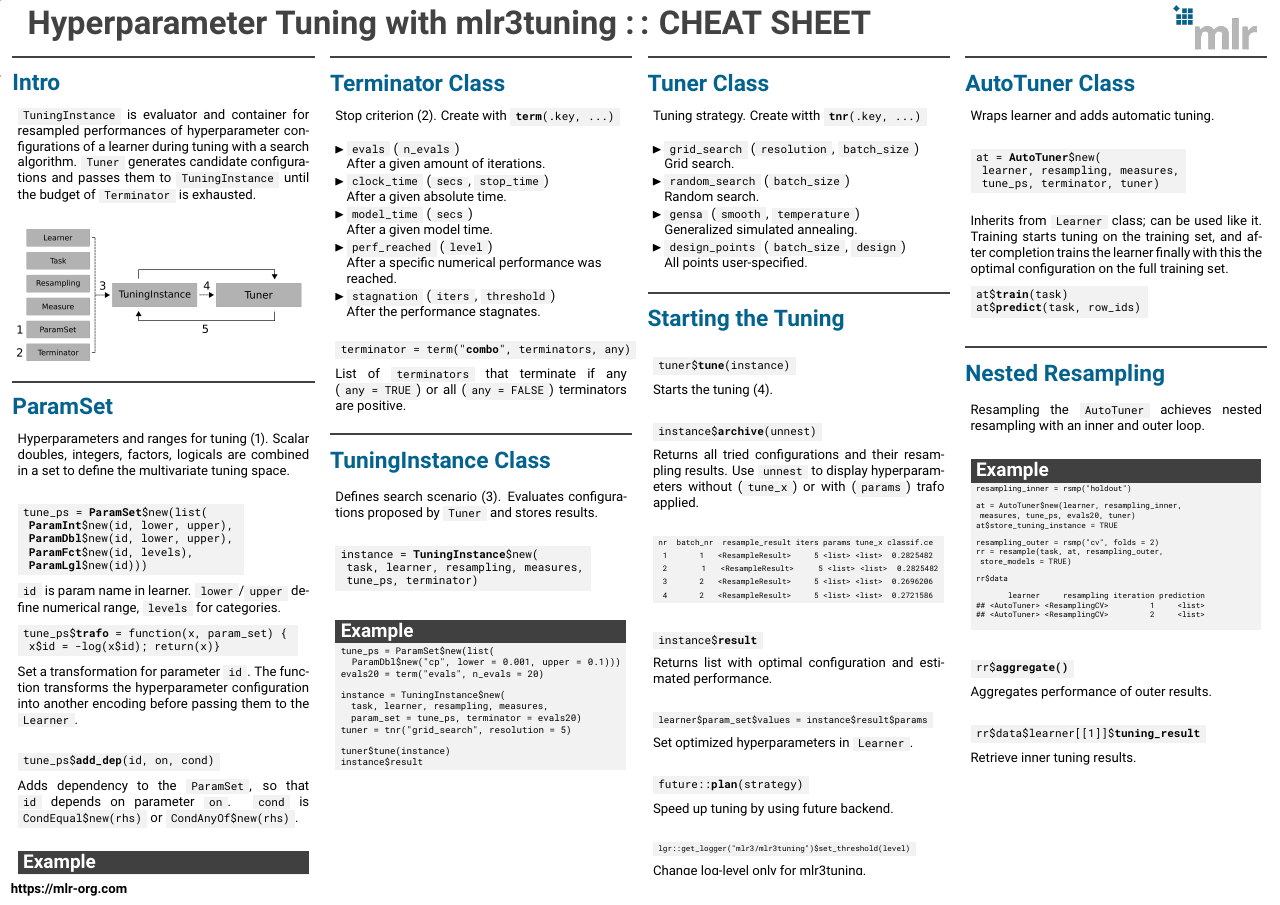
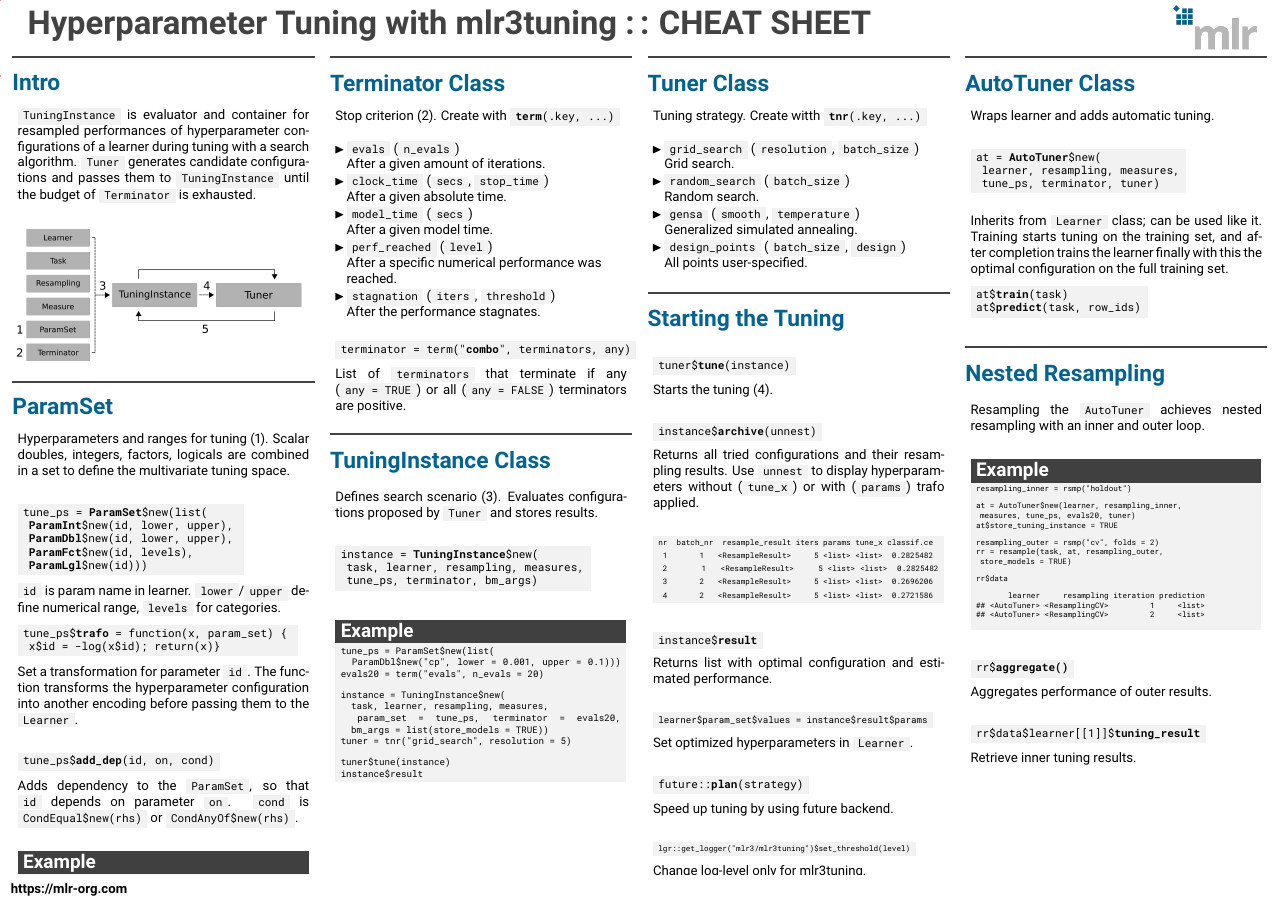
Before and after one commit to mlr-org/mlr3cheatsheets, a LaTeX poster (mlr3tuning/mlr3tuningcheatsheet.tex): the whole page. Compiled offline with pdfLaTeX.

Commit message:
mlr3tuning add bm_args

```diff
--- a/mlr3tuning/mlr3tuningcheatsheet.tex
+++ b/mlr3tuning/mlr3tuningcheatsheet.tex
@@ -162,7 +162,7 @@
 							\begin{codeboxmultiline}[width=23.7cm]
 								instance = \textbf{TuningInstance}\$new(\\
 								\hspace*{1ex}task, learner, resampling, measures,\\
-								\hspace*{1ex}tune\_ps, terminator)
+								\hspace*{1ex}tune\_ps, terminator, bm\_args)
 							\end{codeboxmultiline}
 							\vspace{1em}
 						\begin{codeboxexample}
@@ -174,7 +174,8 @@
 								\\
 								instance = TuningInstance\$new(\\
 								\hspace*{1ex} task, learner, resampling, measures,\\
-								\hspace*{1ex} param\_set = tune\_ps, terminator = evals20)\\
+								\hspace*{1ex} param\_set = tune\_ps, terminator = evals20,
+								\hspace*{1ex} bm\_args = list(store\_models = TRUE))\\
 								tuner = tnr("grid\_search", resolution = 5)
 								\vspace{1em}
 								\\
```
